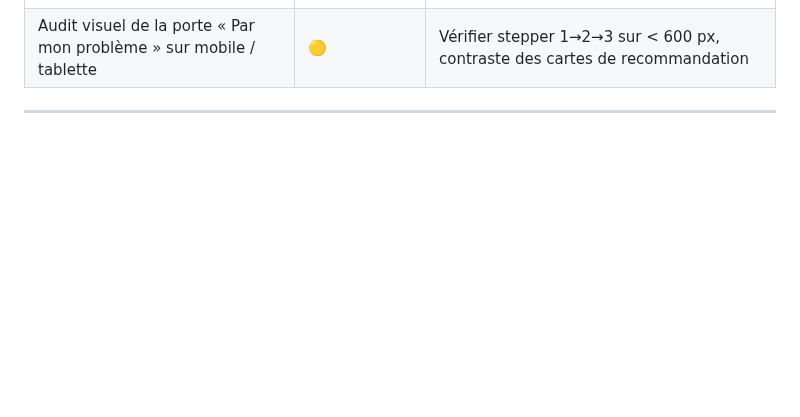
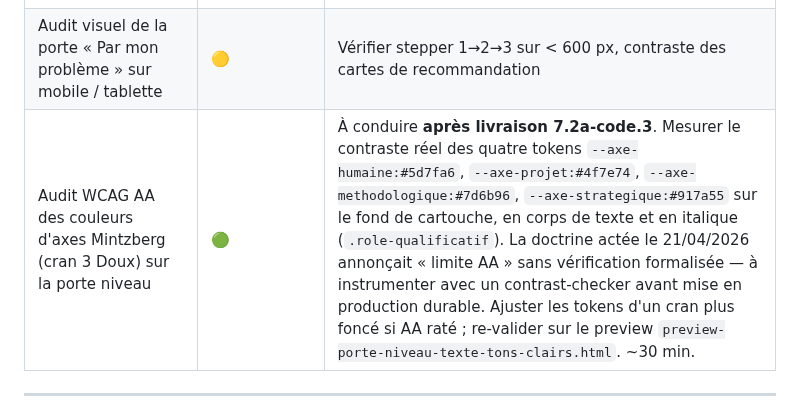
Before and after one commit to LettyDuf/KPI4who, a Markdown page: backlog.md, the part around the change. Drawn GitHub-style; blank space fills up the shorter version.

Commit message:
docs(backlog): acte l'audit WCAG des couleurs cran 3 Doux post-7.2a-code.3

```diff
--- a/backlog.md
+++ b/backlog.md
@@ -45,6 +45,7 @@ Principes récemment posés : **ambre** = pédagogie Lean/Gemba, **violet** = ty
 | Largeur du tiroir sur mobile / tablette | 🟢 | `max-width: 96vw` posé, à retester sur écran < 700 px |
 | Grille cartes — breakpoint trop conservateur | ✅ (18/04/2026) | minmax 252→215 px, bascule 1 colonne 640→520 px. 2 colonnes dès 520 px viewport |
 | Audit visuel de la porte « Par mon problème » sur mobile / tablette | 🟡 | Vérifier stepper 1→2→3 sur < 600 px, contraste des cartes de recommandation |
+| Audit WCAG AA des couleurs d'axes Mintzberg (cran 3 Doux) sur la porte niveau | 🟢 | À conduire **après livraison 7.2a-code.3**. Mesurer le contraste réel des quatre tokens `--axe-humaine:#5d7fa6`, `--axe-projet:#4f7e74`, `--axe-methodologique:#7d6b96`, `--axe-strategique:#917a55` sur le fond de cartouche, en corps de texte et en italique (`.role-qualificatif`). La doctrine actée le 21/04/2026 annonçait « limite AA » sans vérification formalisée — à instrumenter avec un contrast-checker avant mise en production durable. Ajuster les tokens d'un cran plus foncé si AA raté ; re-valider sur le preview `preview-porte-niveau-texte-tons-clairs.html`. ~30 min. |
 
 ---
 
```
